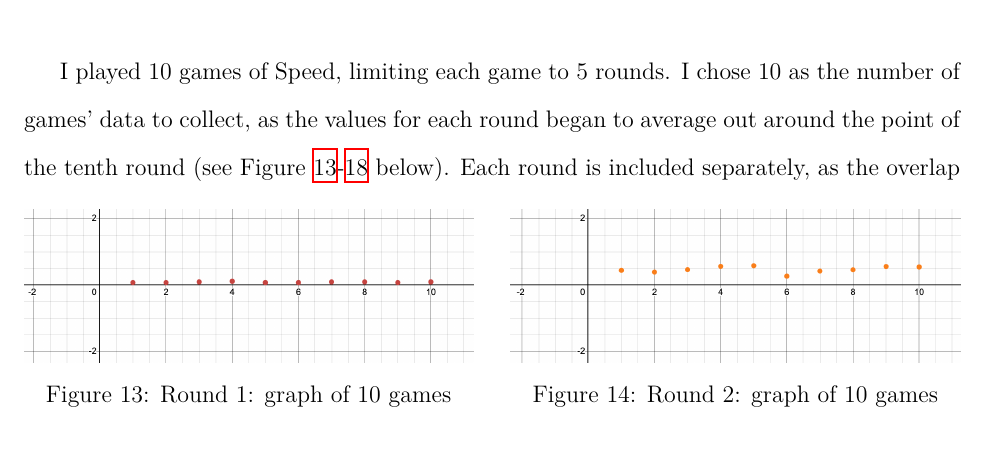
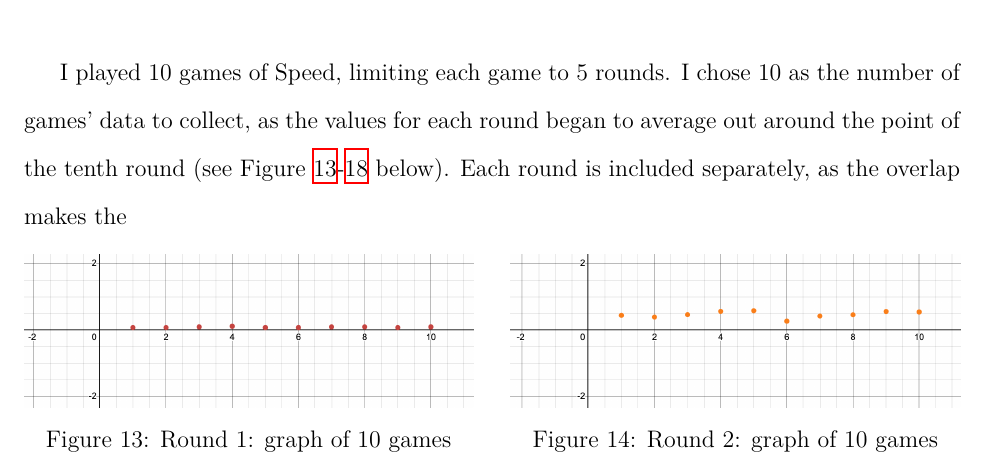
Before and after one commit to loladunton/lola_math_ia, a LaTeX document (ia_main.tex, which reads modelling.tex): part of page 8 of 18, cut so that both start at the same text. Compiled offline with XeLaTeX.

Commit message:
Auto-commit: changes detected at 2026-11-23 17:05:55

```diff
--- a/modelling.tex
+++ b/modelling.tex
@@ -58,7 +58,7 @@ $y$ & The length of the longest chain & Dependent \\
 
 \section{Data Collection}
 
-I played 10 games of Speed, limiting each game to 5 rounds. I chose 10 as the number of games' data to collect, as the values for each round began to average out around the point of the tenth round (see Figure \ref{fig:10rounds1}-\ref{fig:10rounds6} below). Each round is included separately, as the overlap
+I played 10 games of Speed, limiting each game to 5 rounds. I chose 10 as the number of games' data to collect, as the values for each round began to average out around the point of the tenth round (see Figure \ref{fig:10rounds1}-\ref{fig:10rounds6} below). Each round is included separately, as the overlap makes the
 
  \begin{figure}[H]
 	\begin{minipage}[t]{0.48\textwidth} % First image takes up 48% of the width
```
